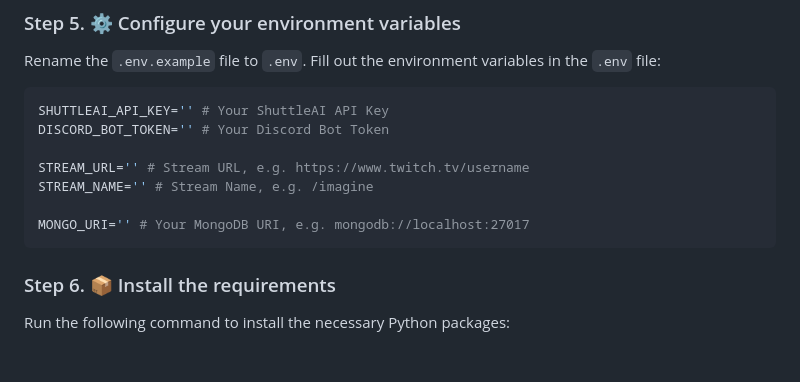
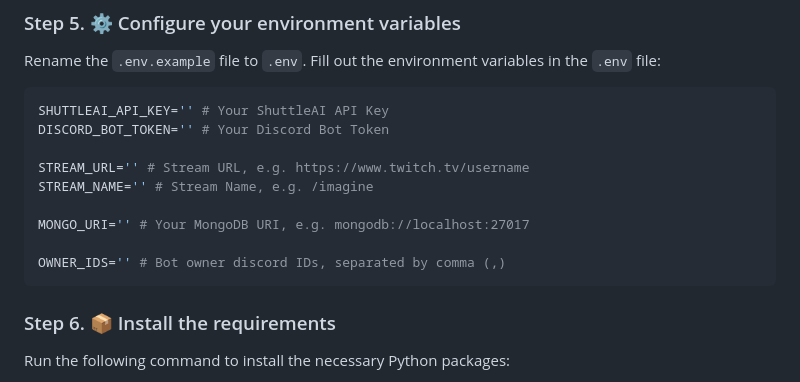
Before and after one commit to shuttleai/shuttleai-discord, a Markdown page: README.md, the part around the change. Drawn GitHub-style; blank space fills up the shorter version.

````diff
--- a/README.md
+++ b/README.md
@@ -77,6 +77,8 @@ STREAM_URL='' # Stream URL, e.g. https://www.twitch.tv/username
 STREAM_NAME='' # Stream Name, e.g. /imagine
 
 MONGO_URI='' # Your MongoDB URI, e.g. mongodb://localhost:27017
+
+OWNER_IDS='' # Bot owner discord IDs, separated by comma (,)
 ```
 
 ### Step 6. 📦 Install the requirements
````
